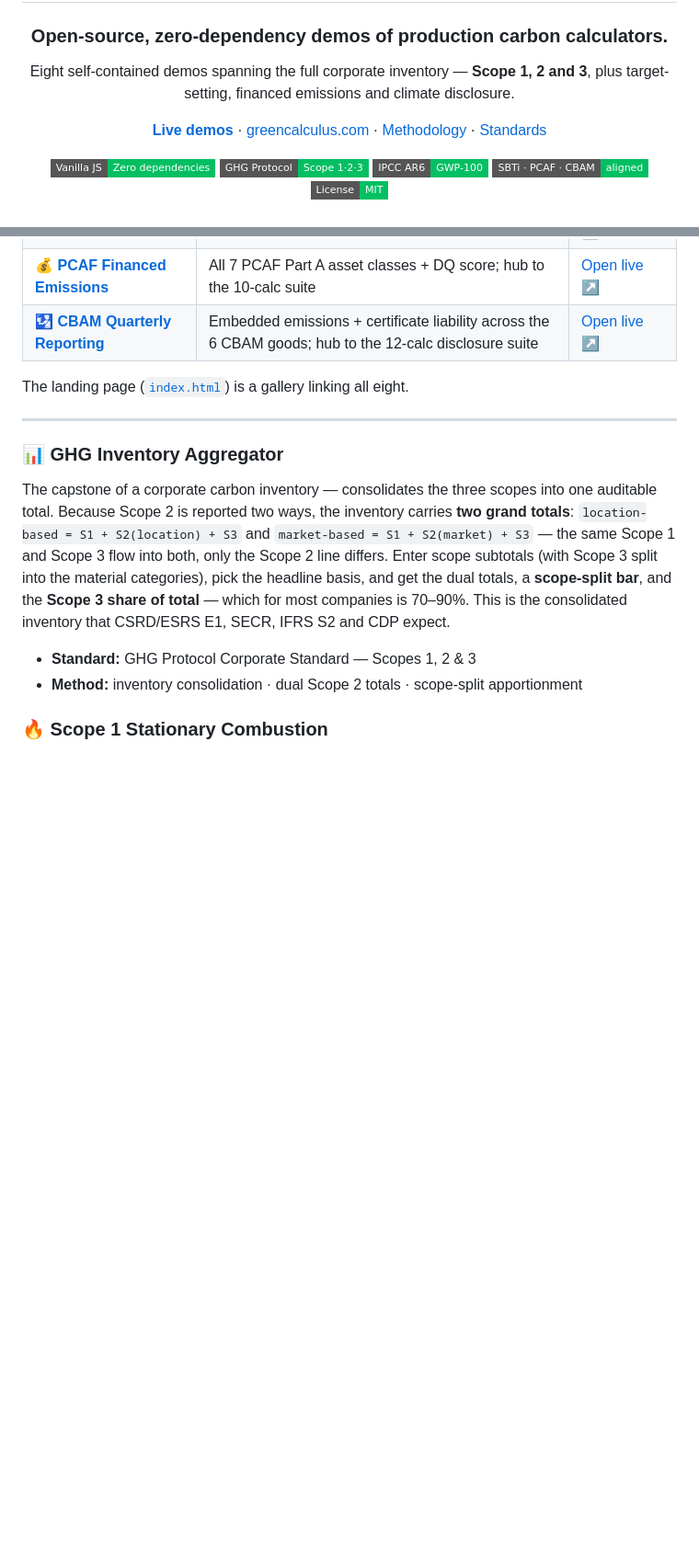
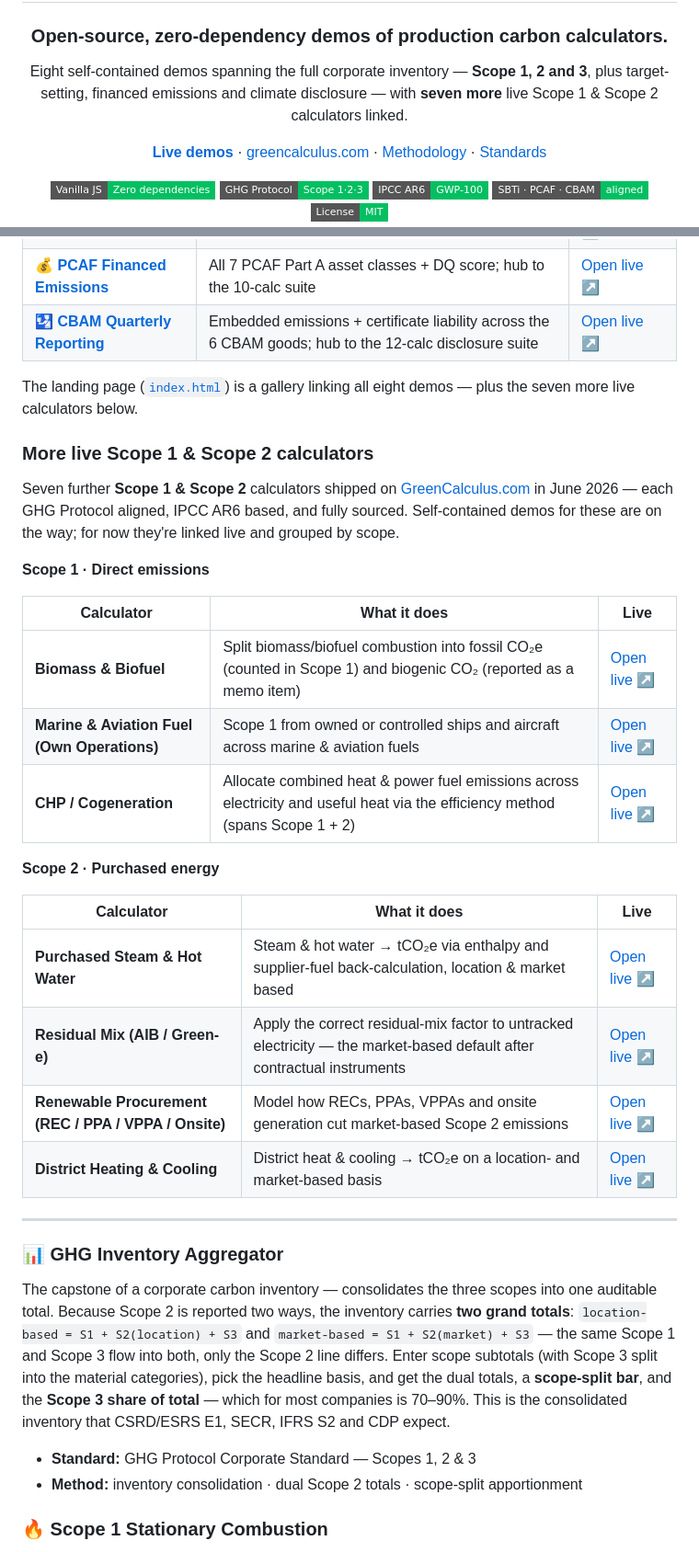
Before and after one commit to greencalculus/greencalculus-calculator-demo, a Markdown page: README.md, 2 parts joined by grey strips. Shown at 92% size. GitHub-like rendering; badges without logos; blank space fills up the shorter version.

Commit message:
Add 7 new Scope 1 & Scope 2 calculators (link-out, grouped by scope)

```diff
--- a/README.md
+++ b/README.md
@@ -7,7 +7,8 @@
 ### Open-source, zero-dependency demos of production carbon calculators.
 
 Eight self-contained demos spanning the full corporate inventory — **Scope 1, 2 and 3**, plus
-target-setting, financed emissions and climate disclosure.
+target-setting, financed emissions and climate disclosure — with **seven more** live Scope 1 &
+Scope 2 calculators linked.
 
 [**Live demos**](https://greencalculus.github.io/greencalculus-calculator-demo/) · [greencalculus.com](https://greencalculus.com) · [Methodology](https://github.com/greencalculus/greencalculus-methodology) · [Standards](https://github.com/greencalculus/greencalculus-standards)
 
@@ -47,7 +48,31 @@ GHG Protocol and IPCC AR6. Open the demo, or jump straight to the full live calc
 | 💰 **[PCAF Financed Emissions](./pcaf-financed-emissions.html)** | All 7 PCAF Part A asset classes + DQ score; hub to the 10-calc suite | [Open live ↗](https://greencalculus.com/calculators/pcaf-listed-equity-corporate-bonds/) |
 | 🛂 **[CBAM Quarterly Reporting](./cbam-quarterly-reporting.html)** | Embedded emissions + certificate liability across the 6 CBAM goods; hub to the 12-calc disclosure suite | [Open live ↗](https://greencalculus.com/calculators/cbam-quarterly-reporting-calculator/) |
 
-The landing page ([`index.html`](./index.html)) is a gallery linking all eight.
+The landing page ([`index.html`](./index.html)) is a gallery linking all eight demos — plus the seven more live calculators below.
+
+### More live Scope 1 & Scope 2 calculators
+
+Seven further **Scope 1 & Scope 2** calculators shipped on
+[GreenCalculus.com](https://greencalculus.com/calculators/) in June 2026 — each GHG Protocol
+aligned, IPCC AR6 based, and fully sourced. Self-contained demos for these are on the way; for
+now they're linked live and grouped by scope.
+
+**Scope 1 · Direct emissions**
+
+| Calculator | What it does | Live |
+|---|---|---|
+| **Biomass & Biofuel** | Split biomass/biofuel combustion into fossil CO₂e (counted in Scope 1) and biogenic CO₂ (reported as a memo item) | [Open live ↗](https://greencalculus.com/calculators/scope-1-biomass-biofuel-calculator/) |
+| **Marine & Aviation Fuel (Own Operations)** | Scope 1 from owned or controlled ships and aircraft across marine & aviation fuels | [Open live ↗](https://greencalculus.com/calculators/scope-1-marine-aviation-fuel-own-operations-calculator/) |
+| **CHP / Cogeneration** | Allocate combined heat & power fuel emissions across electricity and useful heat via the efficiency method (spans Scope 1 + 2) | [Open live ↗](https://greencalculus.com/calculators/scope-1-chp-cogeneration-calculator/) |
+
+**Scope 2 · Purchased energy**
+
+| Calculator | What it does | Live |
+|---|---|---|
+| **Purchased Steam & Hot Water** | Steam & hot water → tCO₂e via enthalpy and supplier-fuel back-calculation, location & market based | [Open live ↗](https://greencalculus.com/calculators/scope-2-purchased-steam-hot-water-calculator/) |
+| **Residual Mix (AIB / Green-e)** | Apply the correct residual-mix factor to untracked electricity — the market-based default after contractual instruments | [Open live ↗](https://greencalculus.com/calculators/scope-2-residual-mix-calculator/) |
+| **Renewable Procurement (REC / PPA / VPPA / Onsite)** | Model how RECs, PPAs, VPPAs and onsite generation cut market-based Scope 2 emissions | [Open live ↗](https://greencalculus.com/calculators/scope-2-renewable-procurement-rec-ppa-calculator/) |
+| **District Heating & Cooling** | District heat & cooling → tCO₂e on a location- and market-based basis | [Open live ↗](https://greencalculus.com/calculators/scope-2-district-heating-cooling-calculator/) |
 
 ---
 
```
